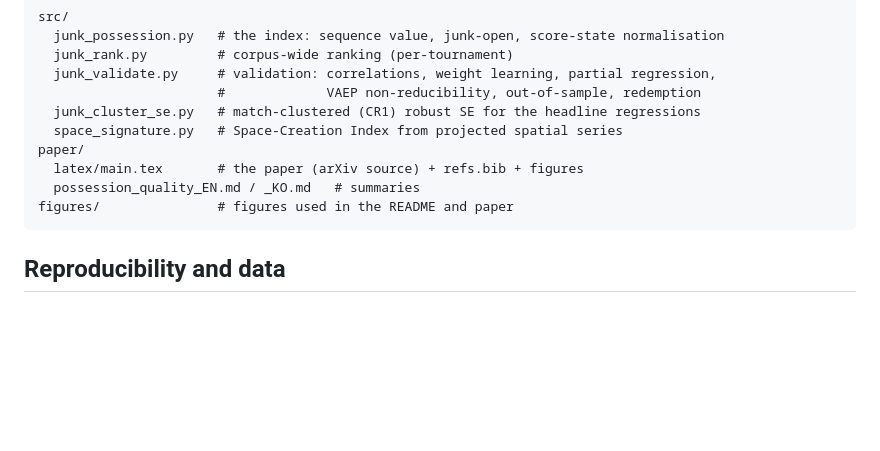
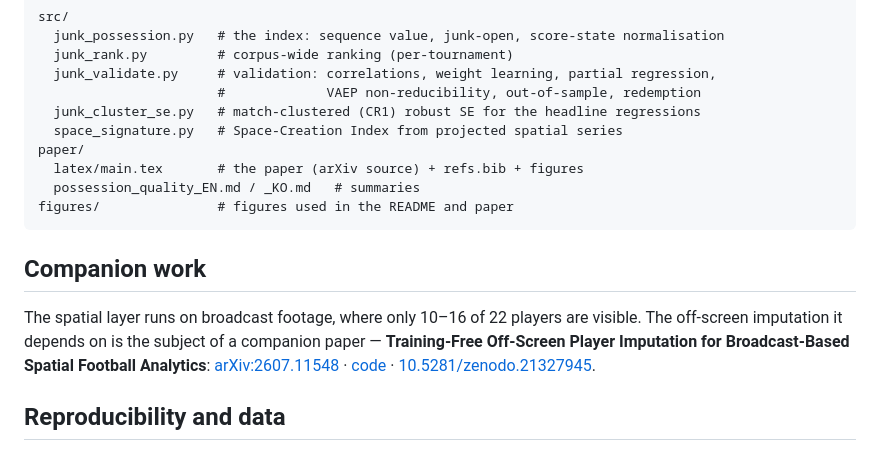
Before and after one commit to nowayfootball/junk-possession, a Markdown page: README.md, the part around the change. Rendered like a GitHub page; blank space fills up the shorter version.

Commit message:
docs: mark summaries as published, add companion-work cross-link to P1
EN/KO summaries still read "Draft — target: arXiv preprint"; they now carry the
arXiv ID and archive DOI. README links the off-screen imputation paper the
spatial layer depends on.

Co-Authored-By: Claude Fable 5 <noreply@anthropic.com>

````diff
--- a/README.md
+++ b/README.md
@@ -86,6 +86,16 @@ paper/
 figures/               # figures used in the README and paper
 ```
 
+## Companion work
+
+The spatial layer runs on broadcast footage, where only 10–16 of 22 players are
+visible. The off-screen imputation it depends on is the subject of a companion
+paper — **Training-Free Off-Screen Player Imputation for Broadcast-Based Spatial
+Football Analytics**:
+[arXiv:2607.11548](https://arxiv.org/abs/2607.11548) ·
+[code](https://github.com/nowayfootball/offscreen-impute) ·
+[10.5281/zenodo.21327945](https://doi.org/10.5281/zenodo.21327945).
+
 ## Reproducibility and data
 
 The event-side index, validation battery (including the VAEP non-reducibility
````
Also changed, not shown: paper/possession_quality_EN.md (+1 -1 lines), paper/possession_quality_KO.md (+1 -1 lines).
